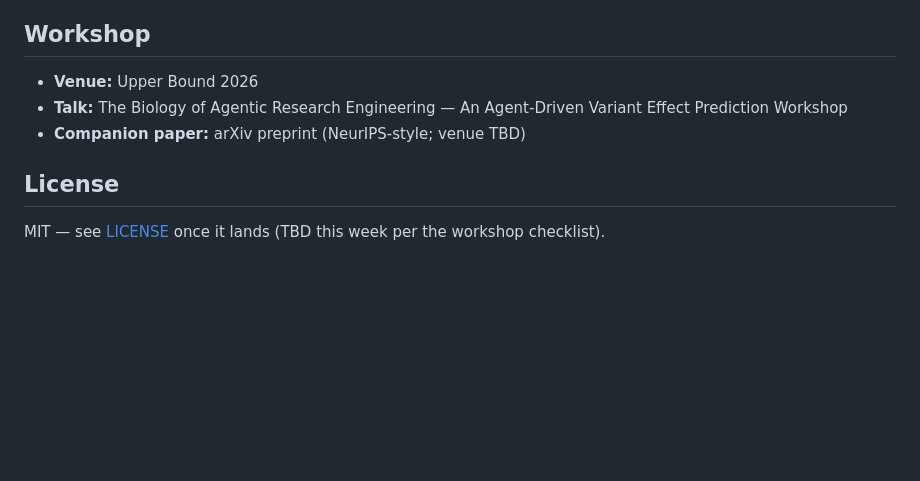
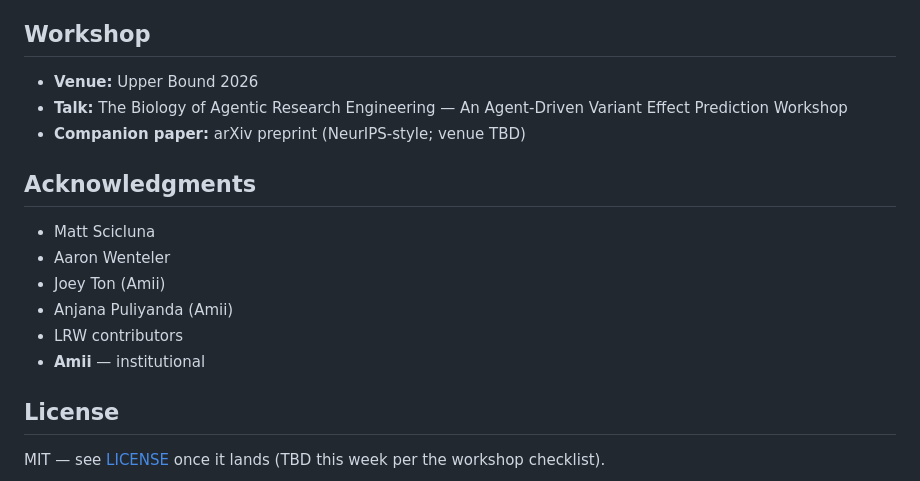
Before and after one commit to latent-reasoning-works/lrw-vep-ub2026, a Markdown page: README.md, the part around the change. GitHub-like rendering; blank space fills up the shorter version.

Commit message:
README: acknowledgments section

```diff
--- a/README.md
+++ b/README.md
@@ -151,6 +151,15 @@ This repo follows two complementary conventions:
 - **Talk:** The Biology of Agentic Research Engineering — An Agent-Driven Variant Effect Prediction Workshop
 - **Companion paper:** arXiv preprint (NeurIPS-style; venue TBD)
 
+## Acknowledgments
+
+- Matt Scicluna
+- Aaron Wenteler
+- Joey Ton (Amii)
+- Anjana Puliyanda (Amii)
+- LRW contributors
+- **Amii** — institutional
+
 ## License
 
 MIT — see [LICENSE](./LICENSE) once it lands (TBD this week per the workshop checklist).
```
